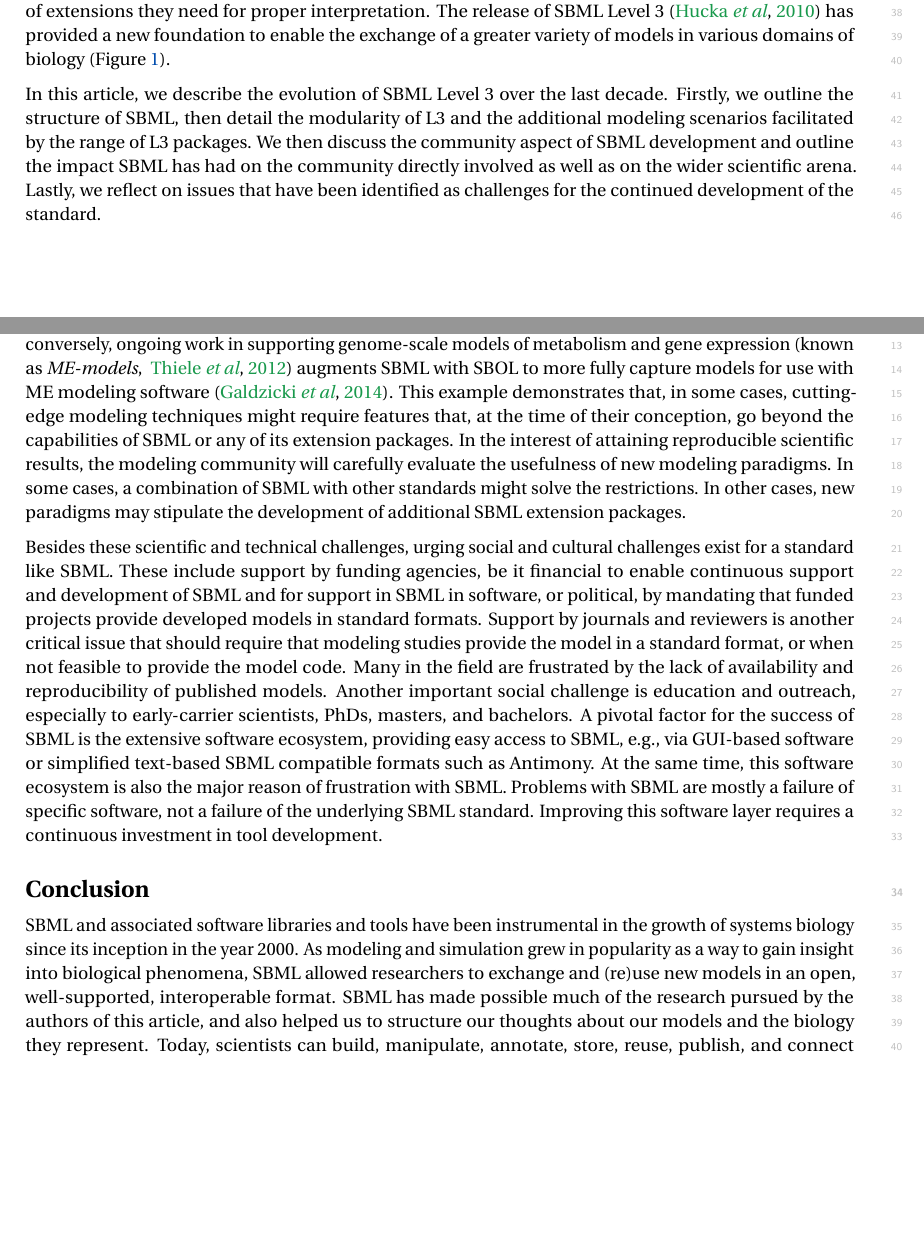
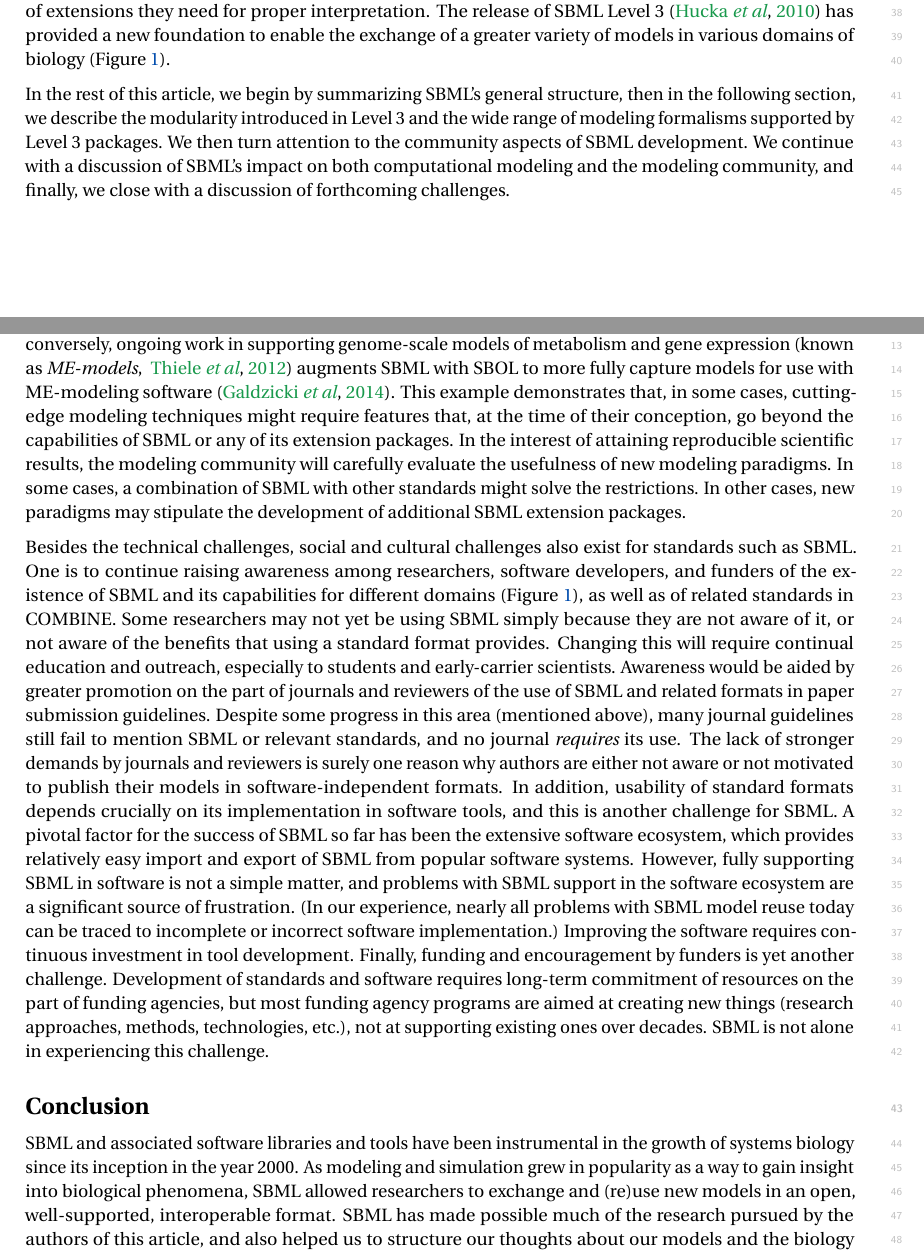
Before and after one commit to sbmlteam/sbml-level-3-paper-overleaf, a LaTeX document (main.tex): two parts of pages 3 and 18 of 30 before the commit and two parts of pages 3 and 17 of 29 after it, joined at a grey line, cut so that both start at the same text, the shorter picture padded with empty space. Compiled offline with pdfLaTeX.

Commit message:
Edit section glue paragraphs

```diff
--- a/main.tex
+++ b/main.tex
@@ -222,9 +222,7 @@ The availability of more data about biological mechanisms, more powerful modelin
 
 While SBML was initially developed to exchange compartmental models of biochemical reaction networks primarily formulated in terms of chemical kinetics~\citep{hucka_2002}, it was always understood that there existed more types of models than the initial version of SBML could represent directly. However, seeking community consensus on a limited set of simpler features, which could be readily implemented in software at the time, was deemed a more pragmatic strategy. A deliberate decision was taken to delay the addition of more advanced capabilities to a later time.  As a result, SBML has evolved in stages in a community-driven fashion that has benefited from the efforts of many researchers worldwide over nearly two decades.  As time passed, the community saw the need to support a broader range of model types, modeling paradigms, and research areas. In addition to reaction-diffusion models, alternative modeling frameworks have risen in popularity in the past decade~\citep{Machado2011modelinga}. These needs drove a profound change in SBML's structure: a facility to permit layering the core of SBML with new features suited to more types of models, together with a way for individual models to identify which sets of extensions they need for proper interpretation.  The release of SBML Level~3~\citep{Hucka2010a} has provided a new foundation to enable the exchange of a greater variety of models in various domains of biology (Figure~\ref{level-3-diagram}).
 
-%In this article, we describe SBML Level~3's structure, its support for different model features, its community-oriented development process, its impact, and finally, forthcoming challenges.
-In this article, we describe the evolution of SBML Level~3 over the last decade. Firstly, we outline the structure of SBML, then detail the modularity of L3 and the additional modeling scenarios facilitated by the range of L3 packages. We then discuss the community aspect  of SBML development and outline the impact SBML has had on the community directly involved as well as on the wider scientific arena. Lastly, we reflect on issues that have been identified as challenges for the continued development of the standard.
-
+In the rest of this article, we begin by summarizing SBML's general structure, then in the following section, we describe the modularity introduced in Level~3 and the wide range of modeling formalisms supported by Level~3 packages.  We then turn attention to the community aspects of SBML development.  We continue with a discussion of SBML's impact on both computational modeling and the modeling community, and finally, we close with a discussion of forthcoming challenges.
 
 \begin{figure}[b]
   \center
@@ -481,11 +475,11 @@ Because of the diversity of biological phenomena amenable to mathematical modeli
 % Data have long been used to estimate parameters for models of moderate size~\citep{mendes1998non}. Novel approaches are now being developed to parameterize very large kinetics models~\citep{Villaverde2018}. Methods exist to take into account the variability of experimental results during the parameterization~\citep{liepe2010abc}. Experimental data are also used to constrain models, for instance, fluxes in genome-scale metabolic reconstructions. While most methods so far have used transcriptomics data~\citep{machado2014systematic}, \eg to develop personalized patient models~\citep{uhlen2017pathology}, multi-omics datasets are coming into use~\citep{ebrahim2016multi}. Use of patient data in conjunction with models can also be useful in drug discovery pipelines~\citep{Jerby2012}. Data-driven network inference increasingly directly provides model structures. Finally, new technological developments are revolutionizing life sciences and health, and are expected to have a large impact on systems modeling. Improvements in live imaging provide quantities, distributions and velocities of biological entities over time, including single cell and single molecule tracking~\citep{lipkow2008model, griffin2011regulation}. Omics measurement at single-cell resolution also changes the way we parameterize models or validate simulations~\citep{Karr2012a, OBrien2013, Goelzer945, Yang2018}.
 
 These developments are arising in an evolving landscape where structural models are sometimes not the central object of study but function as collection of integrated information, \eg RECON3D as comprehensive human metabolic network with metabolite and protein structure information~\citep{brunk2018}.  SBML will continue to have a pivotal role here too.
-When SBML was introduced, the state of modeling workflows and software tools was more primitive and it was natural that a model was self-contained.  SBML-encoded models often had predefined parameter values (\eg as initial values for state variables or parameters for mathematical expressions), but today, modelers increasingly want to use the same model with different parameterizations, sometimes with parameter values expressed as distributions, lists, or ranges rather than unique values.  A modern project may also use an ensemble of related models that differ in parameters or in turning some model elements on or off~\citep{kuepfer2007ensemble}.  The semantic annotation of SBML elements also has become increasingly important, forming a bedrock for many of the analyses using SBML-encoded models.  The growth in size and scope of annotations has recently led the modeling community to propose a standard way of storing annotations in separate linked files~\citep{Neal2019harmonizing}, relying on the COMBINE Archive format~\citep{bergmann2014combine} to bundle everything together.  Other formats that can complement SBML have been developed, and further coordination and evolution will undoubtedly happen in the future.  As mentioned above, SED-ML is a format that provides a way to encode what to do with a model, which complements SBML and compensates for its lack of features to define procedures.  Finally, experimentation in integrating SBML more directly with other formats and data also continues.  For instance, preliminary work has shown that SBML can be enriched with SBOL~\citep{voigt2018sbmlme} to provide models of DNA components' behavior~\citep{Roehner2014a}, and conversely, ongoing work in supporting genome-scale models of metabolism and gene expression~\citep[known as \emph{ME-models}, ][]{Thiele2012multiscale} augments SBML with SBOL to more fully capture models for use with ME modeling software~\citep{galdzicki_2014}.
+When SBML was introduced, the state of modeling workflows and software tools was more primitive and it was natural that a model was self-contained.  SBML-encoded models often had predefined parameter values (\eg as initial values for state variables or parameters for mathematical expressions), but today, modelers increasingly want to use the same model with different parameterizations, sometimes with parameter values expressed as distributions, lists, or ranges rather than unique values.  A modern project may also use an ensemble of related models that differ in parameters or in turning some model elements on or off~\citep{kuepfer2007ensemble}.  The semantic annotation of SBML elements also has become increasingly important, forming a bedrock for many of the analyses using SBML-encoded models.  The growth in size and scope of annotations has recently led the modeling community to propose a standard way of storing annotations in separate linked files~\citep{Neal2019harmonizing}, relying on the COMBINE Archive format~\citep{bergmann2014combine} to bundle everything together.  Other formats that can complement SBML have been developed, and further coordination and evolution will undoubtedly happen in the future.  As mentioned above, SED-ML is a format that provides a way to encode what to do with a model, which complements SBML and compensates for its lack of features to define procedures.  Finally, experimentation in integrating SBML more directly with other formats and data also continues.  For instance, preliminary work has shown that SBML can be enriched with SBOL~\citep{voigt2018sbmlme} to provide models of DNA components' behavior~\citep{Roehner2014a}, and conversely, ongoing work in supporting genome-scale models of metabolism and gene expression~\citep[known as \emph{ME-models}, ][]{Thiele2012multiscale} augments SBML with SBOL to more fully capture models for use with ME-modeling software~\citep{galdzicki_2014}.
 This example demonstrates that, in some cases, cutting-edge modeling techniques might require features that, at the time of their conception, go beyond the capabilities of SBML or any of its extension packages. In the interest of attaining reproducible scientific results, the modeling community will carefully evaluate the usefulness of new modeling paradigms. In some cases, a combination of SBML with other standards might solve the restrictions. In other cases, new paradigms may stipulate the development of additional SBML extension packages.
 
-Besides these scientific and technical challenges, urging social and cultural challenges exist for a standard like SBML.  These include support by funding agencies, be it financial to enable continuous support and development of SBML and for support in SBML in software, or political, by mandating that funded projects provide developed models in standard formats.  Support by journals and reviewers is another critical issue that should require that modeling studies provide the model in a standard format, or when not feasible to provide the model code.  Many in the field are frustrated by the lack of availability and reproducibility of published models.  Another important social challenge is education and outreach, especially to early-carrier scientists, PhDs, masters, and bachelors.
-A pivotal factor for the success of SBML is the extensive software ecosystem, providing easy access to SBML, \eg via GUI-based software or simplified text-based SBML compatible formats such as Antimony.  At the same time, this software ecosystem is also the major reason of frustration with SBML.  Problems with SBML are mostly a failure of specific software, not a failure of the underlying SBML standard.  Improving this software layer requires a continuous investment in tool development.
+Besides the technical challenges, social and cultural challenges also exist for standards such as SBML.  One is to continue raising awareness among researchers, software developers, and funders of the existence of SBML and its capabilities for different domains (Figure~\ref{level-3-diagram}), as well as of related standards in COMBINE.  Some researchers may not yet be using SBML simply because they are not aware of it, or not aware of the benefits that using a standard format provides.  Changing this will require continual education and outreach, especially to students and early-carrier scientists.  Awareness would be aided by greater promotion on the part of journals and reviewers of the use of SBML and related formats in paper submission guidelines.  Despite some progress in this area (mentioned above), many journal guidelines still fail to mention SBML or relevant standards, and no journal \emph{requires} its use.  The lack of stronger demands by journals and reviewers is surely one reason why authors are either not aware or not motivated to publish their models in software-independent formats.  In addition, usability of standard formats depends crucially on its implementation in software tools, and this is another challenge for SBML.  A pivotal factor for the success of SBML so far has been the extensive software ecosystem, which provides relatively easy import and export of SBML from popular software systems.  However, fully supporting SBML in software is not a simple matter, and problems with SBML support in the software ecosystem are a significant source of frustration.  (In our experience, nearly all problems with SBML model reuse today can be traced to incomplete or incorrect software implementation.)  Improving the software requires continuous investment in tool development.  Finally, funding and encouragement by funders is yet another challenge.  Development of standards and software requires long-term commitment of resources on the part of funding agencies, but most funding agency programs are aimed at creating new things (research approaches, methods, technologies, etc.), not at supporting existing ones over decades.  SBML is not alone in experiencing this challenge.
+
 
 % ======================================================================
 \section*{Conclusion}
```
Also changed, not shown: main.tex (8 more changed lines).
